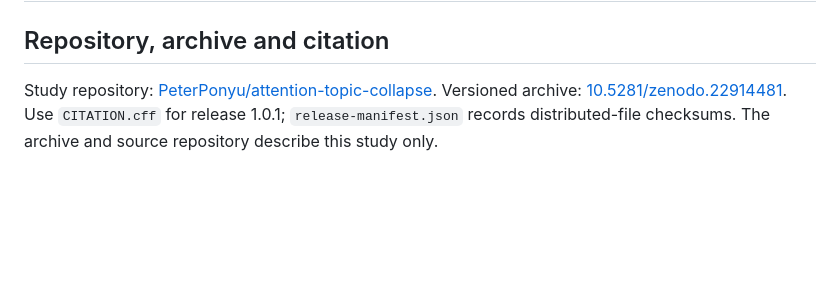
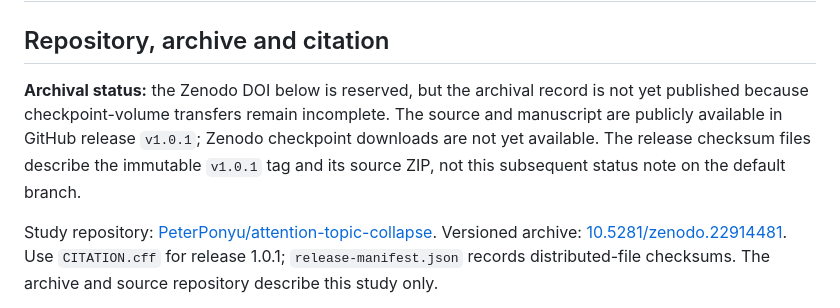
Before and after one commit to PeterPonyu/attention-topic-collapse, a Markdown page: README.md, the part around the change. Rendered like a GitHub page; blank space fills up the shorter version.

Commit message:
Clarify pending Zenodo checkpoint publication

```diff
--- a/README.md
+++ b/README.md
@@ -1,6 +1,13 @@
 # Single-topic collapse in a within-cell attention topic model
 
 ## Repository, archive and citation
+
+**Archival status:** the Zenodo DOI below is reserved, but the archival record
+is not yet published because checkpoint-volume transfers remain incomplete.
+The source and manuscript are publicly available in GitHub release `v1.0.1`;
+Zenodo checkpoint downloads are not yet available. The release checksum files
+describe the immutable `v1.0.1` tag and its source ZIP, not this subsequent
+status note on the default branch.
 
 Study repository: [PeterPonyu/attention-topic-collapse](https://github.com/PeterPonyu/attention-topic-collapse). Versioned archive: [10.5281/zenodo.22914481](https://doi.org/10.5281/zenodo.22914481). Use `CITATION.cff` for release 1.0.1; `release-manifest.json` records distributed-file checksums. The archive and source repository describe this study only.
 
```
